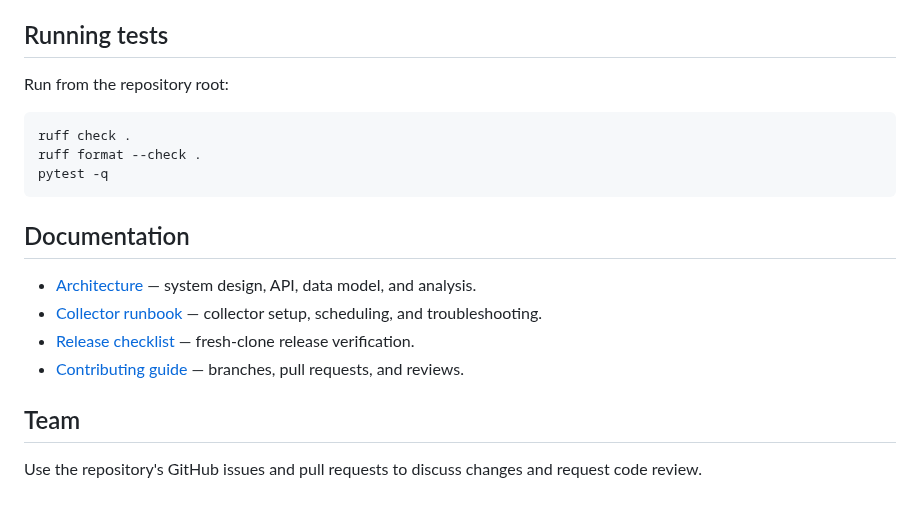
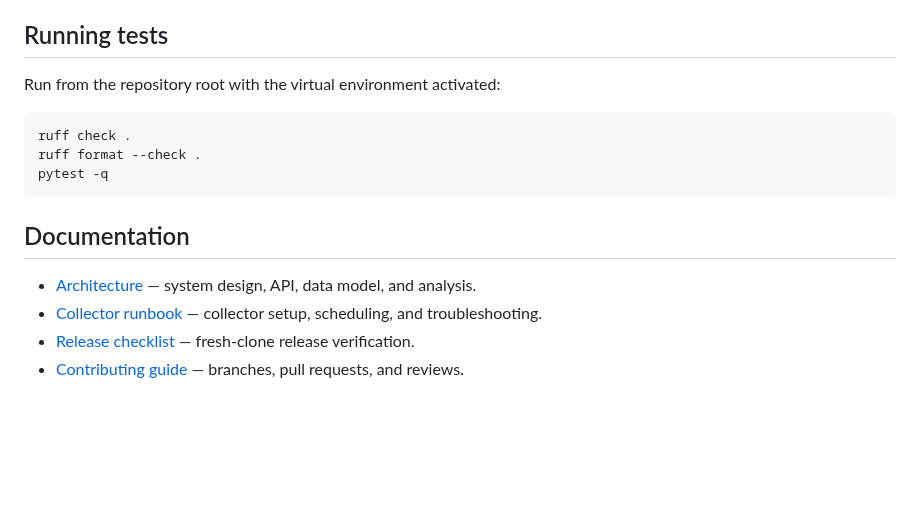
Before and after one commit to KT-PROJECT-F/PriceUnmask, a Markdown page: README.md, the part around one of its changes. Rendered like a GitHub page; blank space fills up the shorter version.

````diff
--- a/README.md
+++ b/README.md
@@ -81,7 +95,7 @@ The application reports whether a price change appears normal, unusual, or canno
 
 ## Running tests
 
-Run from the repository root:
+Run from the repository root with the virtual environment activated:
 
 ```powershell
 ruff check .
@@ -95,7 +109,3 @@ pytest -q
 - [Collector runbook](docs/COLLECTOR.md) — collector setup, scheduling, and troubleshooting.
 - [Release checklist](docs/RELEASE_CHECKLIST.md) — fresh-clone release verification.
 - [Contributing guide](CONTRIBUTING.md) — branches, pull requests, and reviews.
-
-## Team
-
-Use the repository's GitHub issues and pull requests to discuss changes and request code review.
````
Also changed, not shown: other parts of README.md (+23 -9 lines).
